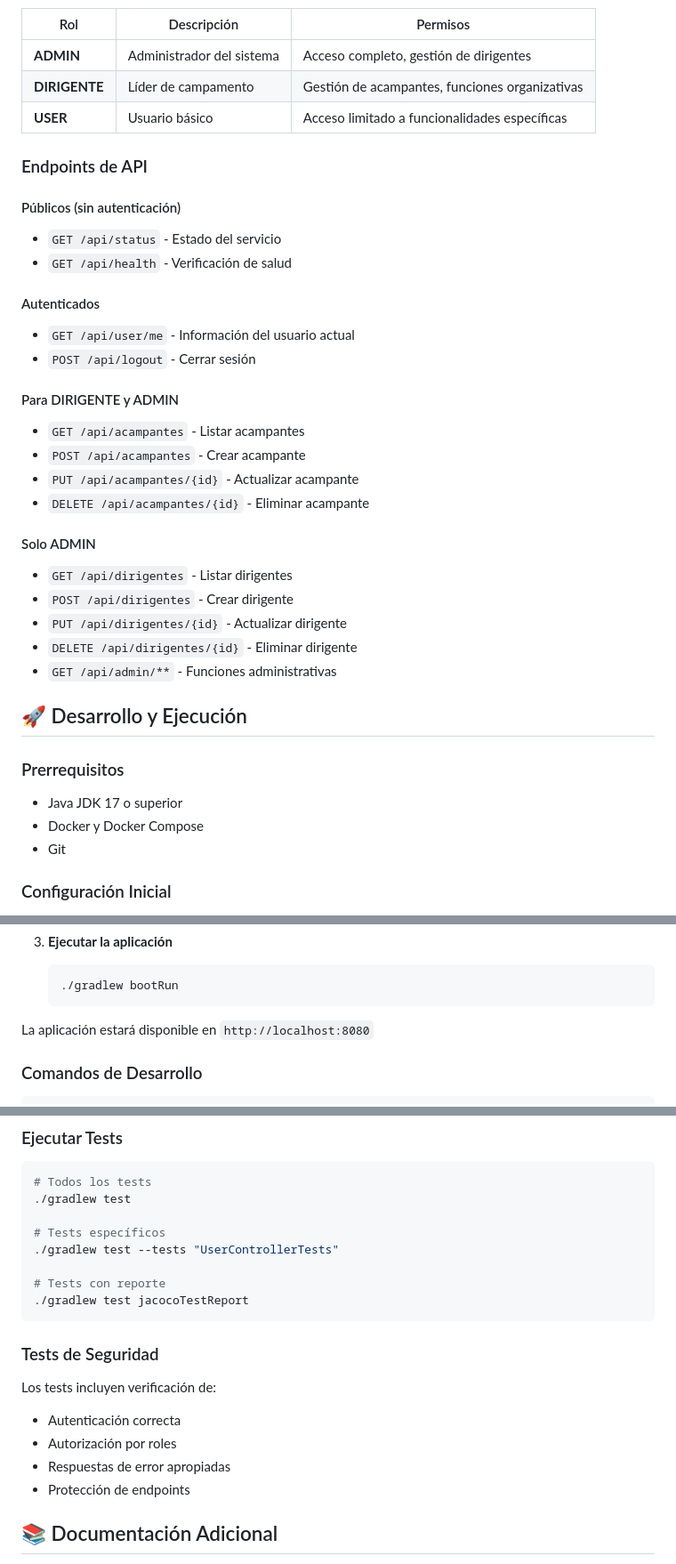
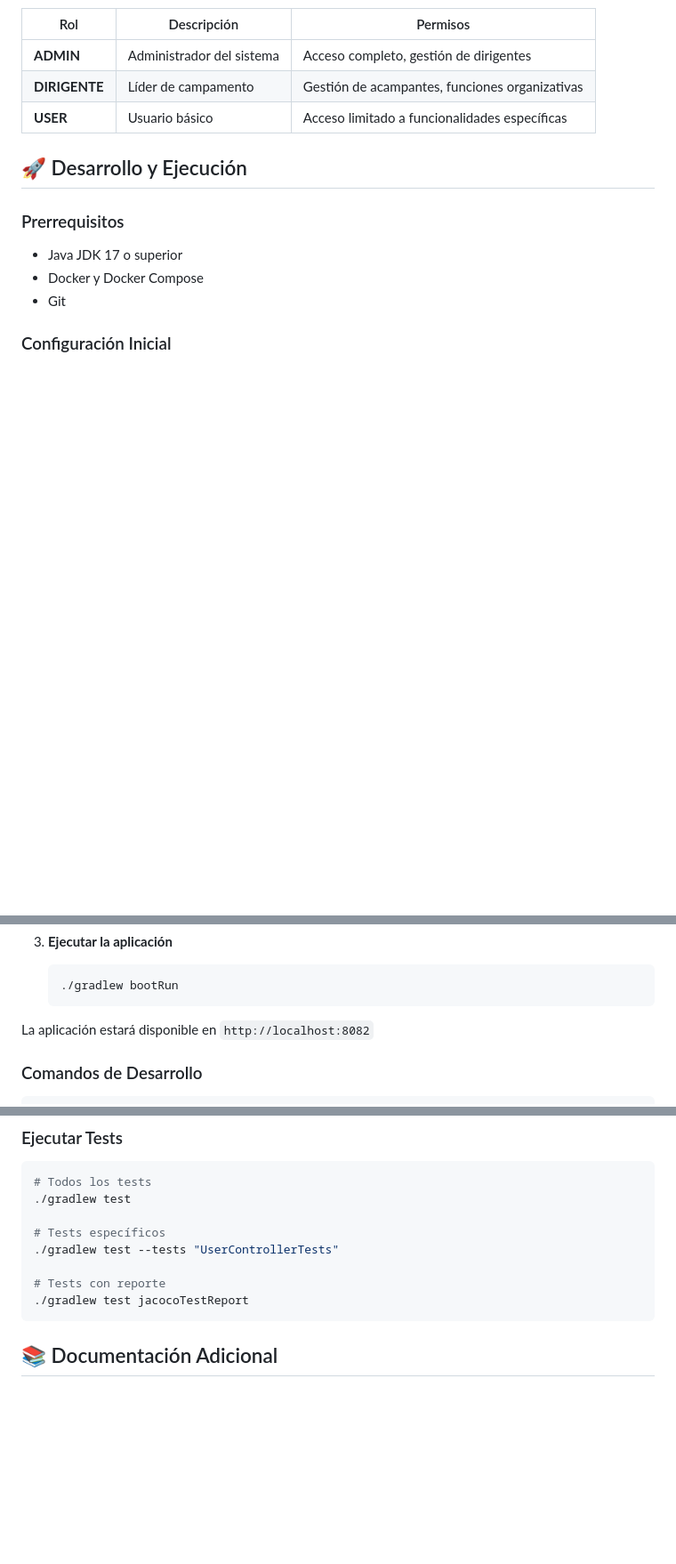
Before and after one commit to igmansilla/cas, a Markdown page: backend/README.md, 3 parts joined by grey strips. Shown: that part at 89% size. GitHub-like rendering; blank space fills up the shorter version.

````diff
--- a/backend/README.md
+++ b/backend/README.md
@@ -39,29 +39,6 @@ src/main/java/com/cas/login/
 | **DIRIGENTE** | Líder de campamento | Gestión de acampantes, funciones organizativas |
 | **USER** | Usuario básico | Acceso limitado a funcionalidades específicas |
 
-### Endpoints de API
-
-#### Públicos (sin autenticación)
-- `GET /api/status` - Estado del servicio
-- `GET /api/health` - Verificación de salud
-
-#### Autenticados
-- `GET /api/user/me` - Información del usuario actual
-- `POST /api/logout` - Cerrar sesión
-
-#### Para DIRIGENTE y ADMIN
-- `GET /api/acampantes` - Listar acampantes
-- `POST /api/acampantes` - Crear acampante
-- `PUT /api/acampantes/{id}` - Actualizar acampante
-- `DELETE /api/acampantes/{id}` - Eliminar acampante
-
-#### Solo ADMIN
-- `GET /api/dirigentes` - Listar dirigentes
-- `POST /api/dirigentes` - Crear dirigente
-- `PUT /api/dirigentes/{id}` - Actualizar dirigente
-- `DELETE /api/dirigentes/{id}` - Eliminar dirigente
-- `GET /api/admin/**` - Funciones administrativas
-
 ## 🚀 Desarrollo y Ejecución
 
 ### Prerrequisitos
@@ -87,7 +64,7 @@ src/main/java/com/cas/login/
    ./gradlew bootRun
    ```
 
-La aplicación estará disponible en `http://localhost:8080`
+La aplicación estará disponible en `http://localhost:8082`
 
 ### Comandos de Desarrollo
 
@@ -195,13 +172,6 @@ curl -X POST http://localhost:8080/perform_login \
 # Tests con reporte
 ./gradlew test jacocoTestReport
 ```
-
-### Tests de Seguridad
-Los tests incluyen verificación de:
-- Autenticación correcta
-- Autorización por roles
-- Respuestas de error apropiadas
-- Protección de endpoints
 
 ## 📚 Documentación Adicional
 
````
Also changed, not shown: other parts of backend/README.md (+3 -3 lines).
